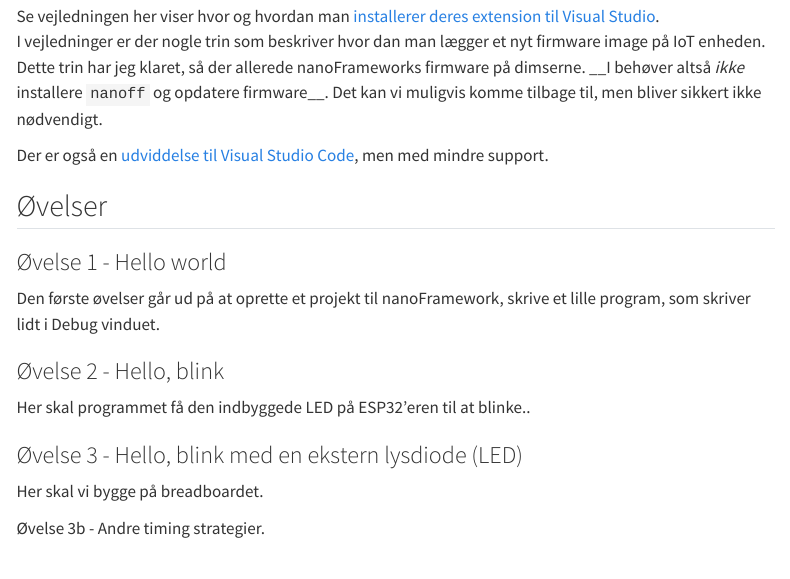
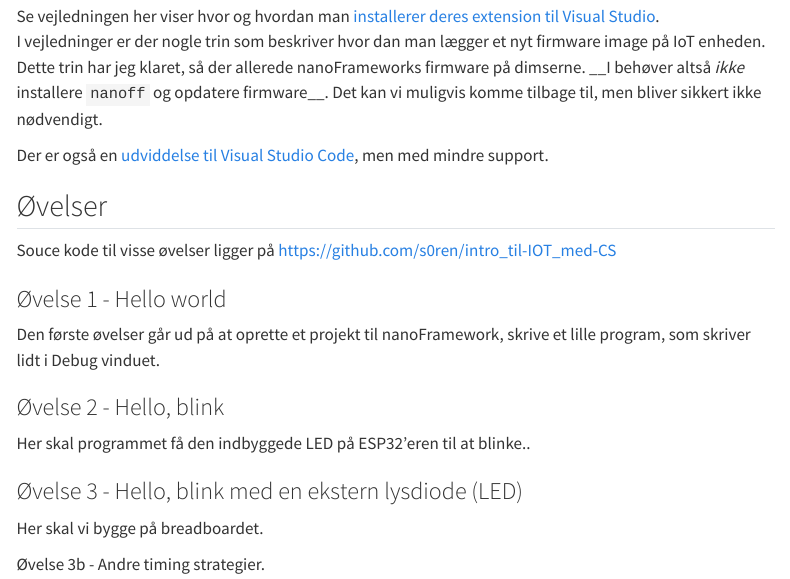
Before and after one commit to s0ren/FAG_17682_IoT_I, a Quarto document (index.qmd): the page in a window 1100 px wide, from 1100 px down. Rendered offline with R 4.5, knitr and Pandoc in place of Quarto, with nearby package versions; menus at the side of the page are left out.

Commit message:
Link til demo source

```diff
--- a/index.qmd
+++ b/index.qmd
@@ -49,6 +49,8 @@ Der er også en [udviddelse til Visual Studio Code](https://docs.nanoframework.n
 
 ## Øvelser
 
+Souce kode til visse øvelser ligger på <https://github.com/s0ren/intro_til-IOT_med-CS>
+
 ### Øvelse 1 - Hello world
 
 Den første øvelser går ud på at oprette et projekt til nanoFramework, skrive et lille program, som skriver lidt i Debug vinduet.
```
